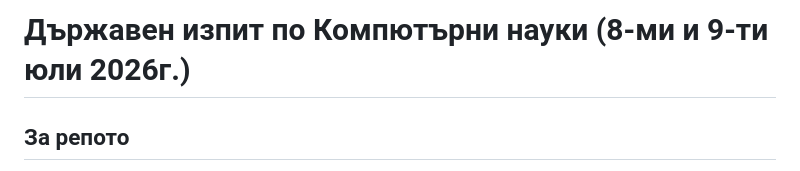
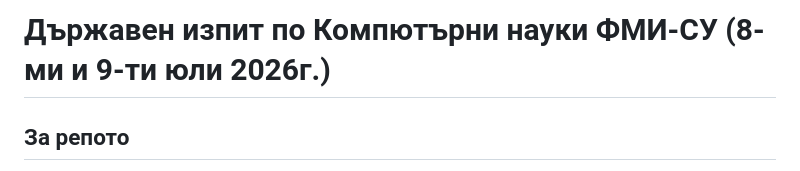
Before and after one commit to hristovalev7/StateExamCS, a Markdown page: README.md, the part around the change. Rendered like a GitHub page.

```diff
--- a/README.md
+++ b/README.md
@@ -1,4 +1,4 @@
-# Държавен изпит по Компютърни науки (8-ми и 9-ти юли 2026г.)
+# Държавен изпит по Компютърни науки ФМИ-СУ (8-ми и 9-ти юли 2026г.)
 
 ## За репото
 Заедно с [MartinSkachkov](https://github.com/MartinSkachkov) направихме това репо, за да се подготвим за държавния изпит на 8-ми и 9-ти юли. Сега след като изпита вече е зад нас оставяме всички материали, които сме разписали и събрали, тук публично. Дано са полезни на някой бъдещ страдалец.
```
